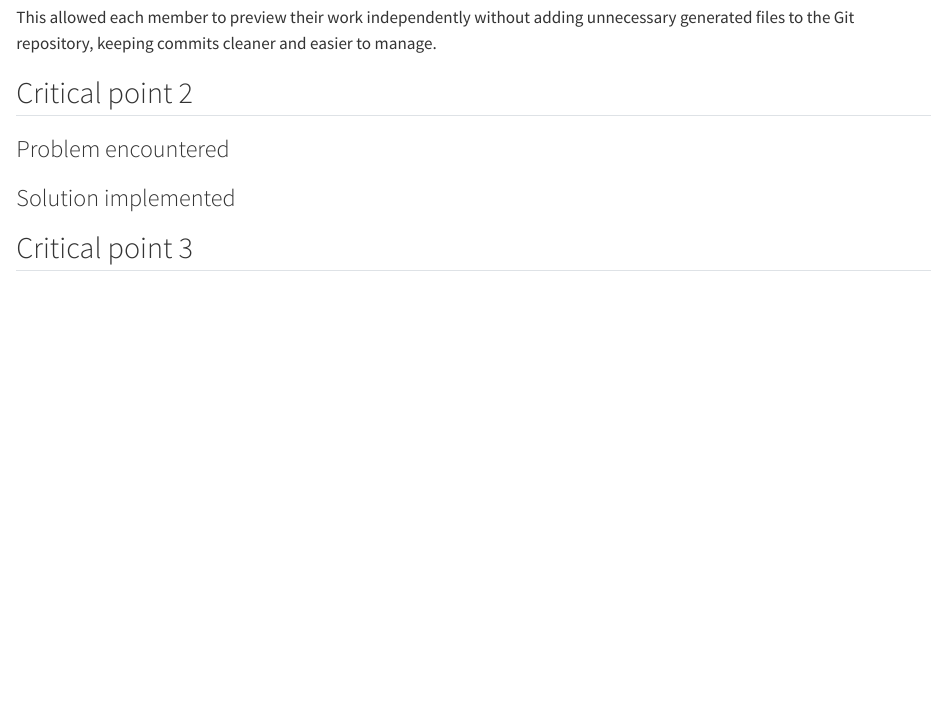
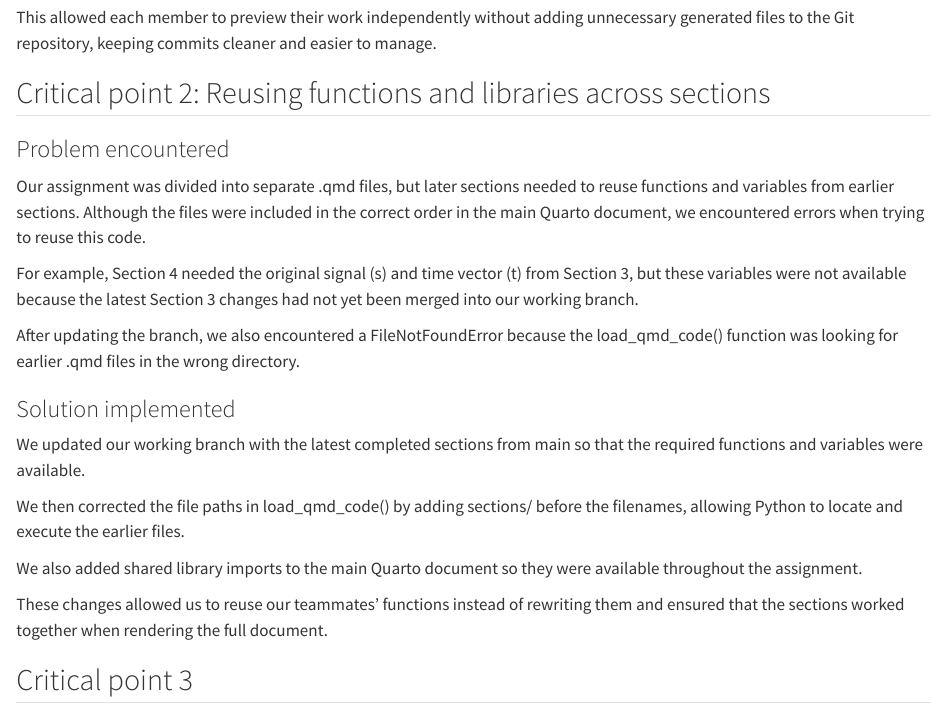
Before and after one commit to jenniferhoumard/IEAP-Python-Series03-Group, a Quarto document (sections/05_critical_point.qmd): the page in a window 1100 px wide, from 440 px down. Rendered offline with R 4.5, knitr and Pandoc in place of Quarto, with nearby package versions.

Commit message:
Add critical point 2
Reusing functions and libraries across sections

```diff
--- a/sections/05_critical_point.qmd
+++ b/sections/05_critical_point.qmd
@@ -17,14 +17,25 @@ sections/*.html
 
 This allowed each member to preview their work independently without adding unnecessary generated files to the Git repository, keeping commits cleaner and easier to manage.
 
-## Critical point 2
+## Critical point 2: Reusing functions and libraries across sections
 
 ### Problem encountered
 
+Our assignment was divided into separate .qmd files, but later sections needed to reuse functions and variables from earlier sections. Although the files were included in the correct order in the main Quarto document, we encountered errors when trying to reuse this code.
 
+For example, Section 4 needed the original signal (s) and time vector (t) from Section 3, but these variables were not available because the latest Section 3 changes had not yet been merged into our working branch.
+
+After updating the branch, we also encountered a FileNotFoundError because the load_qmd_code() function was looking for earlier .qmd files in the wrong directory.
 
 ### Solution implemented
 
+We updated our working branch with the latest completed sections from main so that the required functions and variables were available.
+
+We then corrected the file paths in load_qmd_code() by adding sections/ before the filenames, allowing Python to locate and execute the earlier files.
+
+We also added shared library imports to the main Quarto document so they were available throughout the assignment.
+
+These changes allowed us to reuse our teammates' functions instead of rewriting them and ensured that the sections worked together when rendering the full document.
 
 
 ## Critical point 3
```
